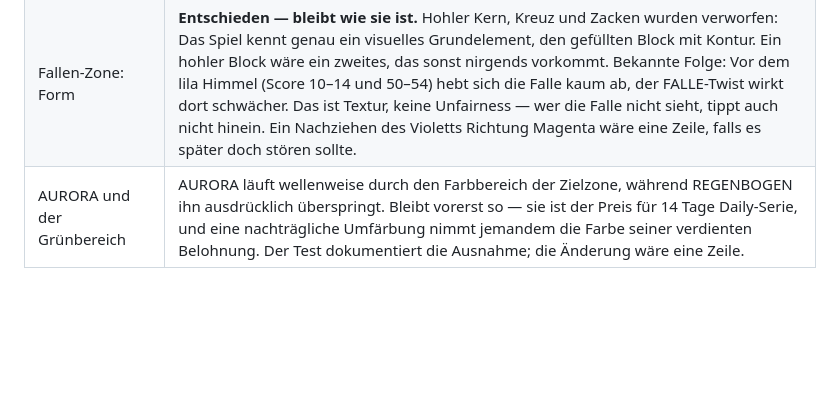
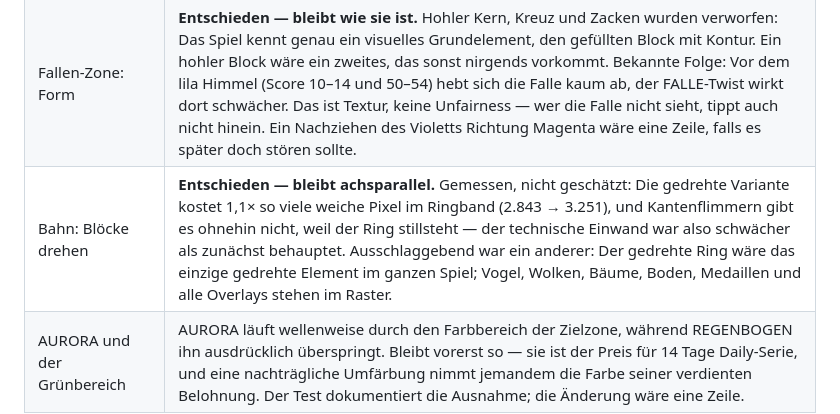
Before and after one commit to robinrehbein/dottie., a Markdown page: docs/TODO.md, the part around the change. GitHub-like rendering; blank space fills up the shorter version.

Commit message:
Entscheidung festgehalten: die Bahn bleibt achsparallel (#49)
Die gedrehte Variante war gemessen worden, nicht geschaetzt: 1,1× so
viele weiche Pixel im Ringband, und Kantenflimmern gibt es nicht, weil
der Ring stillsteht. Mein urspruenglicher Einwand ("zerstoert den
Pixel-Look") war damit groesstenteils entkraeftet.

Entschieden hat ein anderer Grund: Der gedrehte Ring waere das einzige
gedrehte Element im Spiel — Vogel, Wolken, Baeume, Bodenstreifen,
Medaillen und saemtliche Overlays stehen im Raster.

Nur Dokumentation, kein Code.


Claude-Session: https://claude.ai/code/session_01ToprsLyz9exy7v7xEVwTkG

Co-authored-by: Claude <noreply@anthropic.com>

```diff
--- a/docs/TODO.md
+++ b/docs/TODO.md
@@ -19,6 +19,7 @@ die steht in der letzten Spalte.
 | Billing von Werbung entkoppeln | Der BillingClient startet heute nur, wenn AdMob-IDs gesetzt sind (`AdsManager.configured`). Ohne Werbung also kein Gönner-Paket. Auftrennen, falls das Paket unabhängig verkaufbar sein soll. |
 | Gönner-Skins auf Web und iOS | Aktuell sichtbar, aber gesperrt, mit Hinweis „nur in der App". Alternative: ganz ausblenden, solange es dort kein Billing gibt. |
 | Fallen-Zone: Form | **Entschieden — bleibt wie sie ist.** Hohler Kern, Kreuz und Zacken wurden verworfen: Das Spiel kennt genau ein visuelles Grundelement, den gefüllten Block mit Kontur. Ein hohler Block wäre ein zweites, das sonst nirgends vorkommt. Bekannte Folge: Vor dem lila Himmel (Score 10–14 und 50–54) hebt sich die Falle kaum ab, der FALLE-Twist wirkt dort schwächer. Das ist Textur, keine Unfairness — wer die Falle nicht sieht, tippt auch nicht hinein. Ein Nachziehen des Violetts Richtung Magenta wäre eine Zeile, falls es später doch stören sollte. |
+| Bahn: Blöcke drehen | **Entschieden — bleibt achsparallel.** Gemessen, nicht geschätzt: Die gedrehte Variante kostet 1,1× so viele weiche Pixel im Ringband (2.843 → 3.251), und Kantenflimmern gibt es ohnehin nicht, weil der Ring stillsteht — der technische Einwand war also schwächer als zunächst behauptet. Ausschlaggebend war ein anderer: Der gedrehte Ring wäre das einzige gedrehte Element im ganzen Spiel; Vogel, Wolken, Bäume, Boden, Medaillen und alle Overlays stehen im Raster. |
 | AURORA und der Grünbereich | AURORA läuft wellenweise durch den Farbbereich der Zielzone, während REGENBOGEN ihn ausdrücklich überspringt. Bleibt vorerst so — sie ist der Preis für 14 Tage Daily-Serie, und eine nachträgliche Umfärbung nimmt jemandem die Farbe seiner verdienten Belohnung. Der Test dokumentiert die Ausnahme; die Änderung wäre eine Zeile. |
 
 ## Ideen mit Beschluss „später"
```
